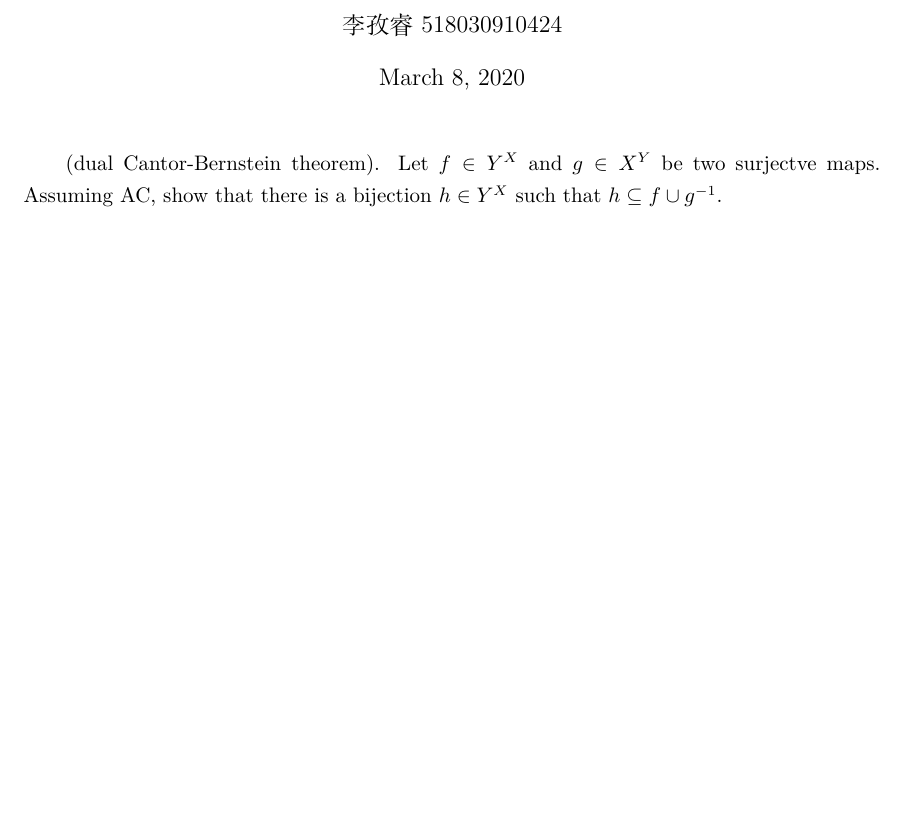
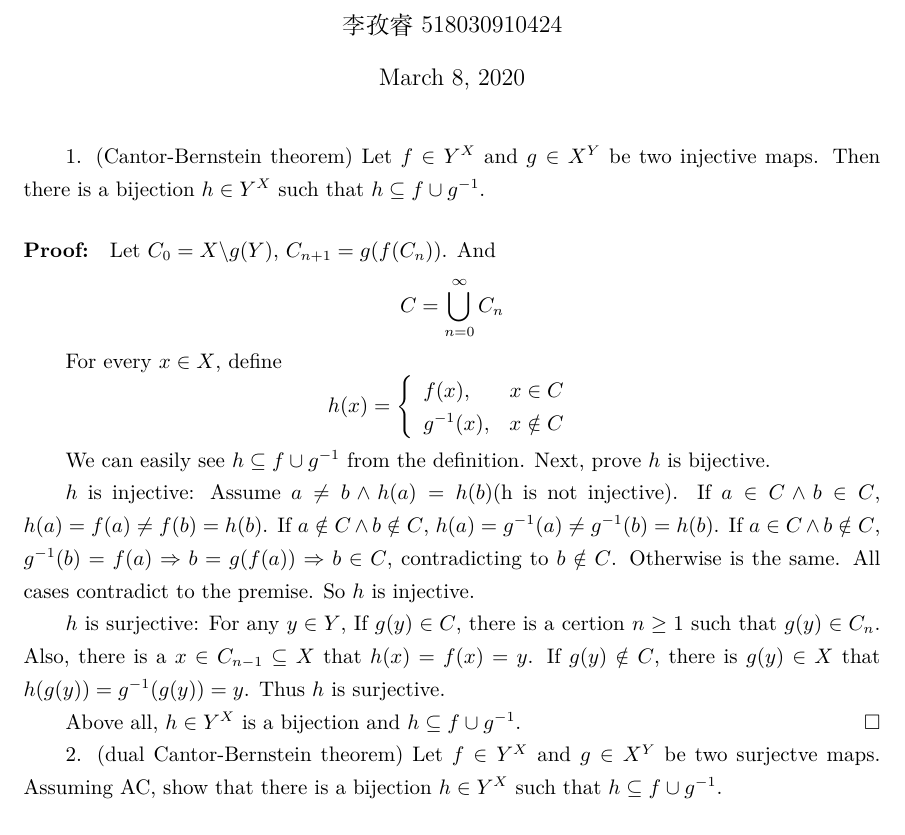
Before and after one commit to SJTU-ACM-Class-2018/lecture-notes-of-probability, a LaTeX document (Week1/dual_Cantor-Bernstein_theorem_李孜睿/dual_Cantor-Bernstein_Theorem_李孜睿.tex): part of the page, cut so that both start at the same text, the shorter picture padded with empty space. Compiled offline with XeLaTeX.

Commit message:
add CB proof

```diff
--- a/Week1/dual_Cantor-Bernstein_theorem_李孜睿/dual_Cantor-Bernstein_Theorem_李孜睿.tex
+++ b/Week1/dual_Cantor-Bernstein_theorem_李孜睿/dual_Cantor-Bernstein_Theorem_李孜睿.tex
@@ -48,7 +48,27 @@
 
 \begin{document}
 	\maketitle
-	(dual Cantor-Bernstein theorem). Let $f \in Y^X$ and $g \in X^Y$ be two surjectve maps. Assuming AC, show that there is a bijection $h \in Y^X$ such that $h\subseteq f\cup g^{-1}$.
+	1. (Cantor-Bernstein theorem) Let $f \in Y^X$ and $g \in X^Y$ be two injective maps. Then there is a bijection $h \in Y^X$ such that $h\subseteq f\cup g^{-1}$.
+	\begin{myproof}
+		Let $C_0 = X \backslash g(Y)$, $C_{n+1} = g(f(C_n))$. And $$C = \bigcup_{n=0}^{\infty}C_n$$
+
+		For every $x\in X$, define
+		$$h(x) = \left\{
+			\begin{array}{lr}
+				f(x),&x\in C\\
+				g^{-1}(x),&x\notin C
+			\end{array}\right.$$
+
+		We can easily see $h\subseteq f\cup g^{-1}$ from the definition. Next, prove $h$ is bijective.
+
+		$h$ is injective: Assume $a\neq b\wedge h(a)=h(b)$(h is not injective). If $a\in C \wedge b\in C$, $h(a) = f(a) \neq f(b) = h(b)$. If $a\notin C \wedge b\notin C$, $h(a) = g^{-1}(a) \neq g^{-1}(b) = h(b)$. If $a\in C \wedge b\notin C$, $g^{-1}(b) = f(a)\Rightarrow b = g(f(a))\Rightarrow b\in C$, contradicting to $b\notin C$. Otherwise is the same. All cases contradict to the premise. So $h$ is injective.
+
+		$h$ is surjective: For any $y\in Y$, If $g(y)\in C$, there is a certion $n\geq 1$ such that $g(y)\in C_n$. Also, there is a $x\in C_{n-1}\subseteq X$ that $h(x) = f(x) = y$. If $g(y)\notin C$, there is $g(y)\in X$ that $h(g(y))=g^{-1}(g(y))=y$. Thus $h$ is surjective.
+
+		Above all, $h\in Y^X$ is a bijection and $h\subseteq f\cup g^{-1}$.
+	\end{myproof}
+
+	2. (dual Cantor-Bernstein theorem) Let $f \in Y^X$ and $g \in X^Y$ be two surjectve maps. Assuming AC, show that there is a bijection $h \in Y^X$ such that $h\subseteq f\cup g^{-1}$.
 	\begin{myproof}
 		Given any surjections $f\in Y^X$ and $g\in X^Y$, by AC (we can get a Right inverse of a surjective map) there are injections $u\subseteq f^{-1}$ and $v\subseteq g^{-1}$.
 
```
Also changed, not shown: Week1/dual_Cantor-Bernstein_theorem_李孜睿/dual_Cantor-Bernstein_Theorem_李孜睿.pdf.
